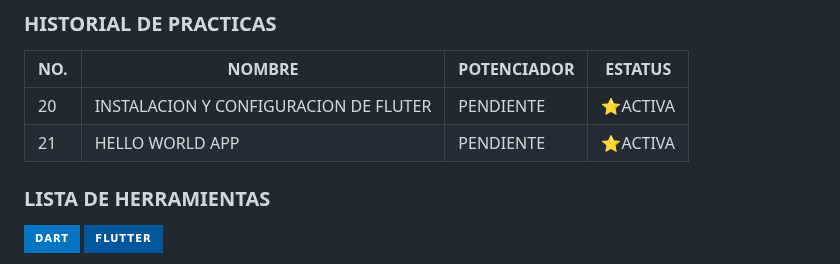
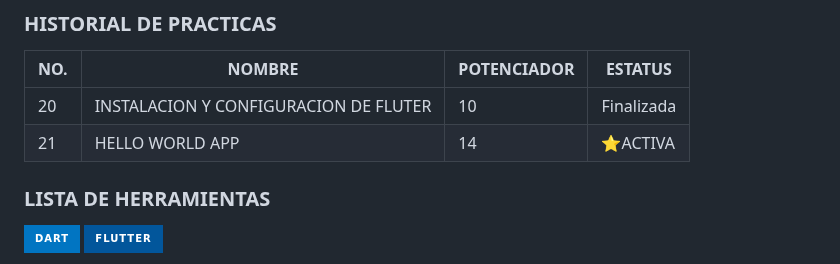
Before and after one commit to beunolemus/DMI-10A-HELLOWORLD-FLUTTER, a Markdown page: README.md, the part around the change. Rendered like a GitHub page; badges without logos.

Commit message:
Acmtualizacion de README
Aactualizacion de ponderacion del las practicas

```diff
--- a/README.md
+++ b/README.md
@@ -7,8 +7,8 @@ PRIMERA APLICACION REALIZADA EN FLUTTER PARA DISPOSIDTIVOS MOVILES, PARTE DE LA
 ### HISTORIAL DE PRACTICAS
 |NO.|NOMBRE|POTENCIADOR|ESTATUS|
 |--|--|--|--|
-|20|INSTALACION Y CONFIGURACION DE FLUTER |PENDIENTE|⭐ACTIVA |
-|21|HELLO WORLD APP|PENDIENTE|⭐ACTIVA|
+|20|INSTALACION Y CONFIGURACION DE FLUTER |10|Finalizada |
+|21|HELLO WORLD APP| 14|⭐ACTIVA|
 
 
 
```
